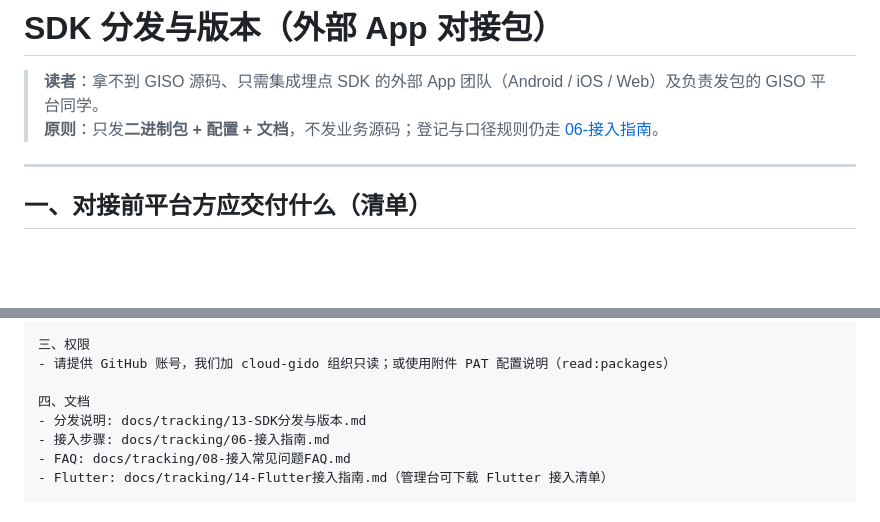
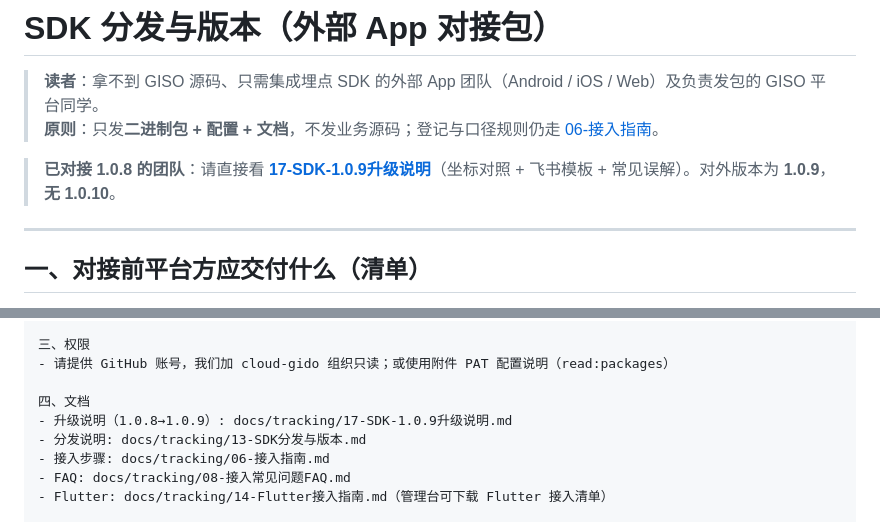
Before and after one commit to cloud-gido/giso, a Markdown page: docs/tracking/13-SDK分发与版本.md, 2 parts joined by grey strips. Rendered like a GitHub page; blank space fills up the shorter version.

```diff
--- a/docs/tracking/13-SDK分发与版本.md
+++ b/docs/tracking/13-SDK分发与版本.md
@@ -2,6 +2,8 @@
 
 > **读者**：拿不到 GISO 源码、只需集成埋点 SDK 的外部 App 团队（Android / iOS / Web）及负责发包的 GISO 平台同学。
 > **原则**：只发**二进制包 + 配置 + 文档**，不发业务源码；登记与口径规则仍走 [06-接入指南](06-接入指南.md)。
+
+> **已对接 1.0.8 的团队**：请直接看 **[17-SDK-1.0.9升级说明](17-SDK-1.0.9升级说明.md)**（坐标对照 + 飞书模板 + 常见误解）。对外版本为 **1.0.9**，**无 1.0.10**。
 
 ---
 
@@ -375,6 +377,7 @@ git push origin v1.0.0
 - 请提供 GitHub 账号，我们加 cloud-gido 组织只读；或使用附件 PAT 配置说明（read:packages）
 
 四、文档
+- 升级说明（1.0.8→1.0.9）: docs/tracking/17-SDK-1.0.9升级说明.md
 - 分发说明: docs/tracking/13-SDK分发与版本.md
 - 接入步骤: docs/tracking/06-接入指南.md
 - FAQ: docs/tracking/08-接入常见问题FAQ.md
```
Also changed, not shown: docs/tracking/08-接入常见问题FAQ.md (+1 -0 lines), docs/tracking/17-SDK-1.0.9升级说明.md (added, +133 -0 lines).
